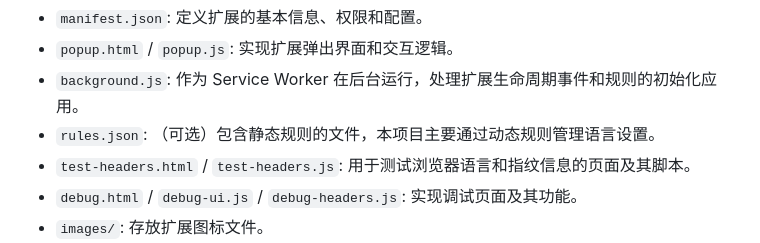
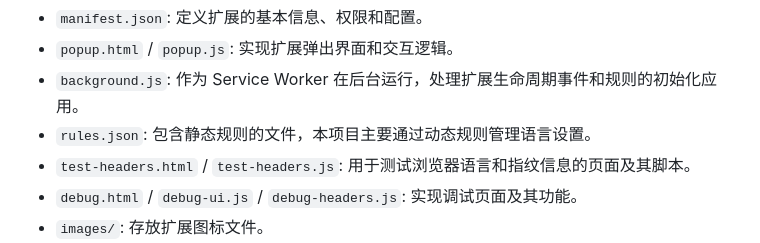
Before and after one commit to ChuwuYo/MultiLangSwitcher, a Markdown page: README.md, the part around the change. Rendered like a GitHub page.

```diff
--- a/README.md
+++ b/README.md
@@ -81,7 +81,7 @@ MultiLangSwitcher 是一个 Chrome 浏览器扩展，帮助用户快速切换浏
 * `manifest.json`: 定义扩展的基本信息、权限和配置。
 * `popup.html` / `popup.js`: 实现扩展弹出界面和交互逻辑。
 * `background.js`: 作为 Service Worker 在后台运行，处理扩展生命周期事件和规则的初始化应用。
-* `rules.json`: （可选）包含静态规则的文件，本项目主要通过动态规则管理语言设置。
+* `rules.json`: 包含静态规则的文件，本项目主要通过动态规则管理语言设置。
 * `test-headers.html` / `test-headers.js`: 用于测试浏览器语言和指纹信息的页面及其脚本。
 * `debug.html` / `debug-ui.js` / `debug-headers.js`: 实现调试页面及其功能。
 * `images/`: 存放扩展图标文件。
```
